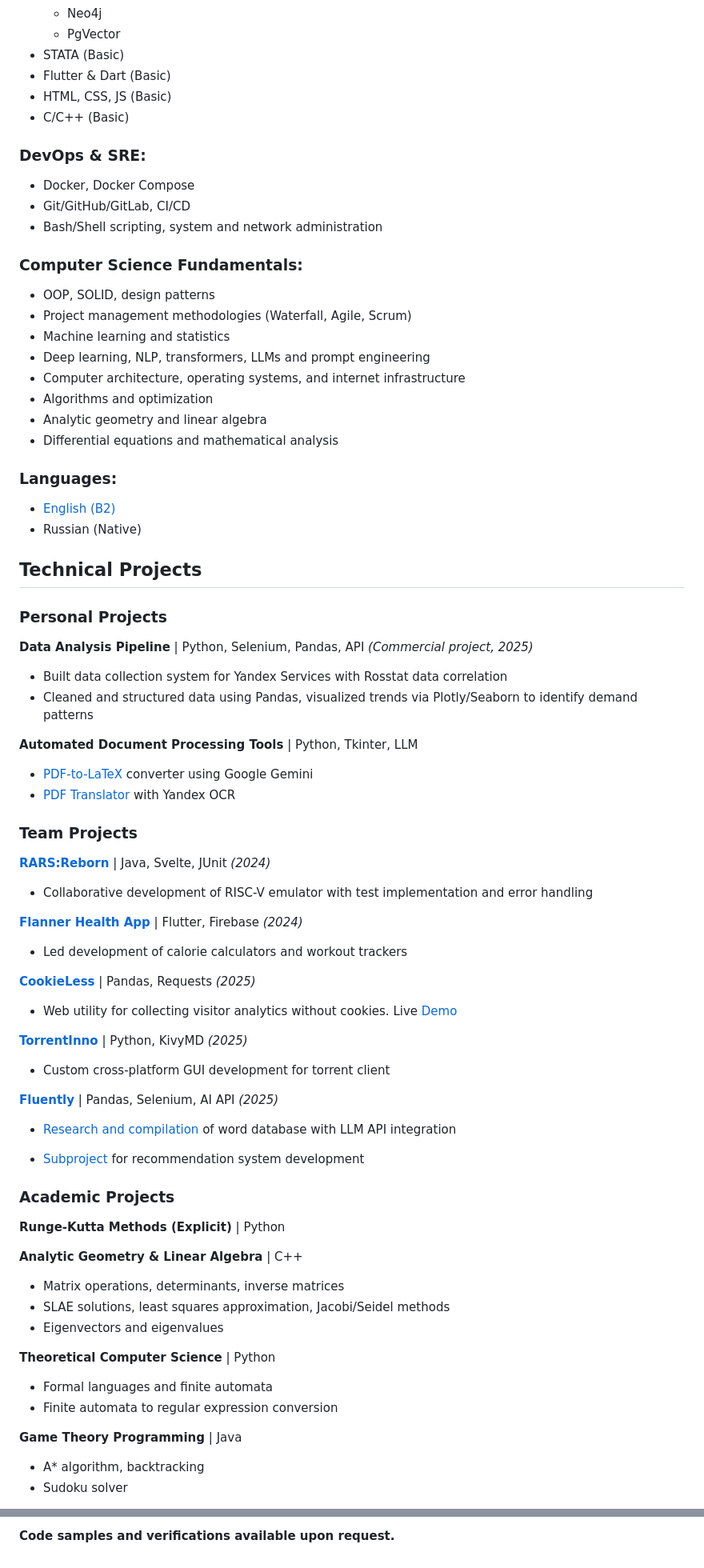
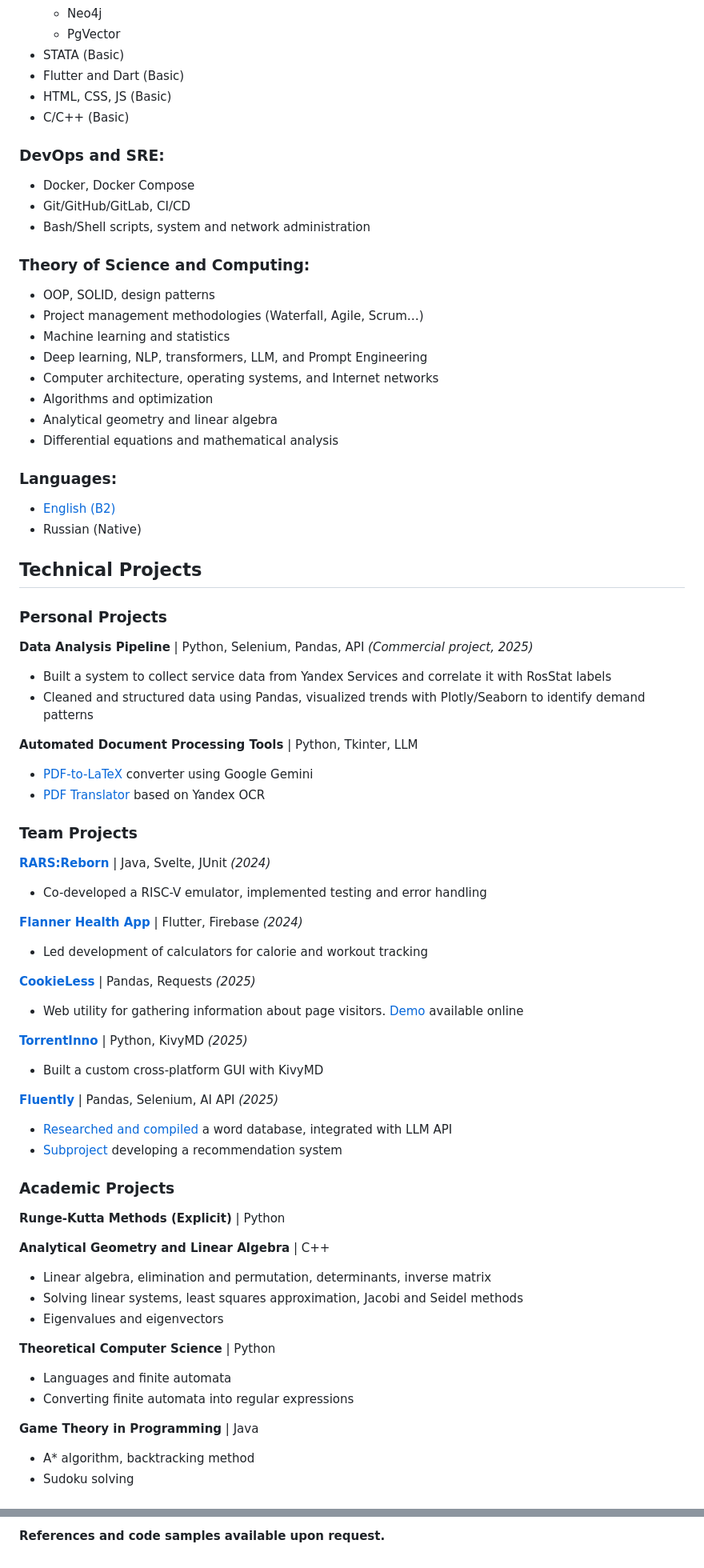
Before and after one commit to Ge-os/Ge-os, a Markdown page: CV/en/README.md, 2 parts joined by grey strips. Shown at 80% size. GitHub-like rendering.

```diff
--- a/CV/en/README.md
+++ b/CV/en/README.md
@@ -26,22 +30,25 @@ Second-year Computer Science student at Innopolis University with practical expe
     - Neo4j
     - PgVector
 - STATA (Basic)
-- Flutter & Dart (Basic)
+- Flutter and Dart (Basic)
 - HTML, CSS, JS (Basic)
 - C/C++ (Basic)
-### **DevOps & SRE:**
+
+### **DevOps and SRE:**
 - Docker, Docker Compose
 - Git/GitHub/GitLab, CI/CD
-- Bash/Shell scripting, system and network administration
-### **Computer Science Fundamentals:**
+- Bash/Shell scripts, system and network administration
+
+### **Theory of Science and Computing:**
 - OOP, SOLID, design patterns
-- Project management methodologies (Waterfall, Agile, Scrum)
+- Project management methodologies (Waterfall, Agile, Scrum…)
 - Machine learning and statistics
-- Deep learning, NLP, transformers, LLMs and prompt engineering
-- Computer architecture, operating systems, and internet infrastructure
+- Deep learning, NLP, transformers, LLM, and Prompt Engineering
+- Computer architecture, operating systems, and Internet networks
 - Algorithms and optimization
-- Analytic geometry and linear algebra
+- Analytical geometry and linear algebra
 - Differential equations and mathematical analysis
+
 ### **Languages:**
 - [English (B2)](https://drive.google.com/file/d/1nxW6XtaYaB9EAYx5WXHfQrjs7bJFj3_C)
 - Russian (Native)
@@ -49,44 +56,43 @@ Second-year Computer Science student at Innopolis University with practical expe
 ## **Technical Projects**
 ### **Personal Projects**
 **Data Analysis Pipeline** | Python, Selenium, Pandas, API *(Commercial project, 2025)*
-- Built data collection system for Yandex Services with Rosstat data correlation
-- Cleaned and structured data using Pandas, visualized trends via Plotly/Seaborn to identify demand patterns
+- Built a system to collect service data from Yandex Services and correlate it with RosStat labels
+- Cleaned and structured data using Pandas, visualized trends with Plotly/Seaborn to identify demand patterns
 
 **Automated Document Processing Tools** | Python, Tkinter, LLM
 - [PDF-to-LaTeX](https://github.com/Ge-os/to-latex) converter using Google Gemini
-- [PDF Translator](https://github.com/Ge-os/pdf-translator) with Yandex OCR
+- [PDF Translator](https://github.com/Ge-os/pdf-translator) based on Yandex OCR
 
 ### **Team Projects**
 [**RARS:Reborn**](https://gitlab.pg.innopolis.university/rars-reborn/core) | Java, Svelte, JUnit *(2024)*
-- Collaborative development of RISC-V emulator with test implementation and error handling
+- Co-developed a RISC-V emulator, implemented testing and error handling
 
 [**Flanner Health App**](https://github.com/Woolfer0097/Flanner) | Flutter, Firebase *(2024)*
-- Led development of calorie calculators and workout trackers
+- Led development of calculators for calorie and workout tracking
 
 [**CookieLess**](https://github.com/CookieLessOrg/CookieLess) | Pandas, Requests *(2025)*
-- Web utility for collecting visitor analytics without cookies. Live [Demo](https://cookielessorg.github.io/CookieLess/)
+- Web utility for gathering information about page visitors. [Demo](cookielessorg.github.io/CookieLess/) available online
 
 [**TorrentInno**](https://github.com/TorrentInnoOrg/TorrentInno) | Python, KivyMD *(2025)*
-- Custom cross-platform GUI development for torrent client
+- Built a custom cross-platform GUI with KivyMD
 
 [**Fluently**](https://github.com/FluentlyOrg/Fluently-fork) | Pandas, Selenium, AI API *(2025)*
-- [Research and compilation](https://github.com/FluentlyOrg/Fluently-fork/blob/main/analysis/thesaurus/thesaurus.ipynb) of word database with LLM API integration
-* [Subproject](https://github.com/0kr0/dls-project) for recommendation system development
-
+- [Researched and compiled](https://github.com/FluentlyOrg/Fluently-fork/blob/main/analysis/thesaurus/thesaurus.ipynb) a word database, integrated with LLM API
+- [Subproject](https://github.com/0kr0/dls-project) developing a recommendation system
 
 ### **Academic Projects**
 **Runge-Kutta Methods (Explicit)** | Python
 
-**Analytic Geometry & Linear Algebra** | C++
-- Matrix operations, determinants, inverse matrices
-- SLAE solutions, least squares approximation, Jacobi/Seidel methods
-- Eigenvectors and eigenvalues
+**Analytical Geometry and Linear Algebra** | C++
+- Linear algebra, elimination and permutation, determinants, inverse matrix
+- Solving linear systems, least squares approximation, Jacobi and Seidel methods
+- Eigenvalues and eigenvectors
 
 **Theoretical Computer Science** | Python
-- Formal languages and finite automata
-- Finite automata to regular expression conversion
+- Languages and finite automata
+- Converting finite automata into regular expressions
 
-**Game Theory Programming** | Java
-- A* algorithm, backtracking
-- Sudoku solver
+**Game Theory in Programming** | Java
+- A* algorithm, backtracking method
+- Sudoku solving
 
@@ -155,2 +162,2 @@ Second-year Computer Science student at Innopolis University with practical expe
 
-**Code samples and verifications available upon request.**
+**References and code samples available upon request.**
```
Also changed, not shown: other parts of CV/en/README.md (+51 -46 lines).
